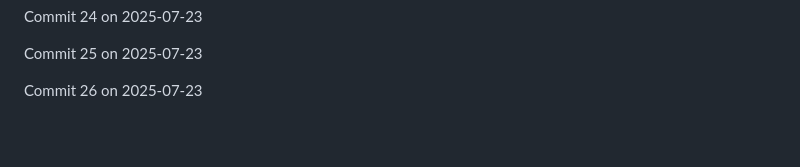
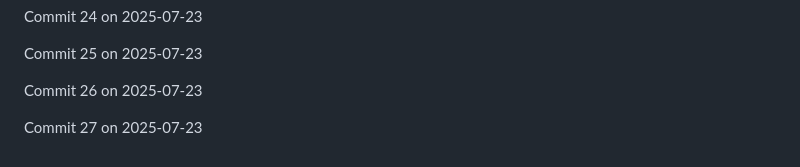
Before and after one commit to JaspreetJ117/NotTurboLearn, a Markdown page: README.md, the part around the change. Rendered like a GitHub page; blank space fills up the shorter version.

Commit message:
Backdated commit 27 for 2025-07-23

```diff
--- a/README.md
+++ b/README.md
@@ -1890,3 +1890,5 @@ Commit 24 on 2025-07-23
 Commit 25 on 2025-07-23
 
 Commit 26 on 2025-07-23
+
+Commit 27 on 2025-07-23
```
